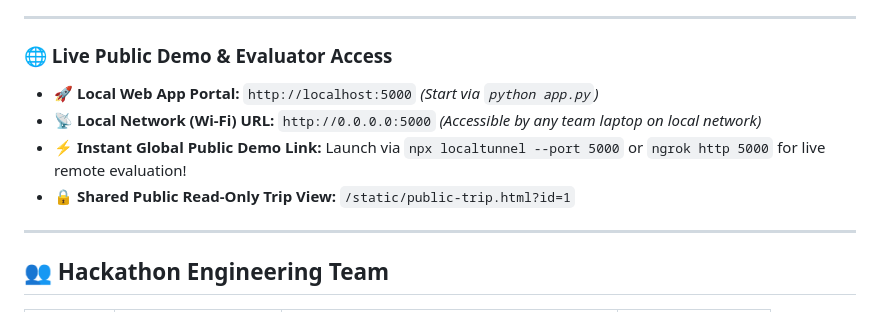
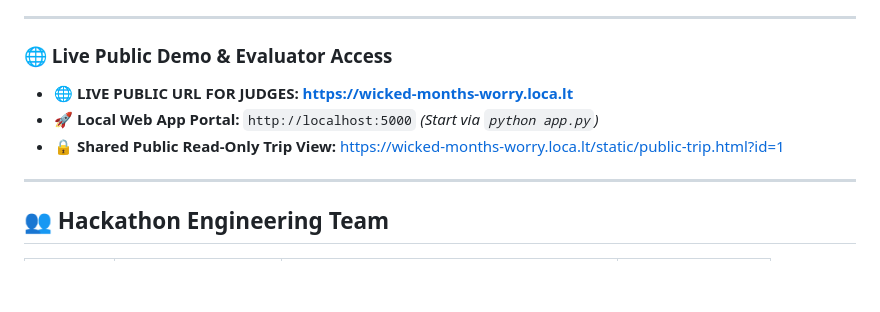
Before and after one commit to rushabhpatel917/GlobeTrotter-Odoo-ldce-hackathon, a Markdown page: README.md, the part around the change. Drawn GitHub-style; blank space fills up the shorter version.

Commit message:
docs: add active live public URL https://wicked-months-worry.loca.lt to README.md

```diff
--- a/README.md
+++ b/README.md
@@ -7,10 +7,9 @@
 
 ### 🌐 Live Public Demo & Evaluator Access
 
+- 🌐 **LIVE PUBLIC URL FOR JUDGES:** **[https://wicked-months-worry.loca.lt](https://wicked-months-worry.loca.lt)**
 - 🚀 **Local Web App Portal:** `http://localhost:5000` *(Start via `python app.py`)*
-- 📡 **Local Network (Wi-Fi) URL:** `http://0.0.0.0:5000` *(Accessible by any team laptop on local network)*
-- ⚡ **Instant Global Public Demo Link:** Launch via `npx localtunnel --port 5000` or `ngrok http 5000` for live remote evaluation!
-- 🔒 **Shared Public Read-Only Trip View:** `/static/public-trip.html?id=1`
+- 🔒 **Shared Public Read-Only Trip View:** [https://wicked-months-worry.loca.lt/static/public-trip.html?id=1](https://wicked-months-worry.loca.lt/static/public-trip.html?id=1)
 
 ---
 
```
